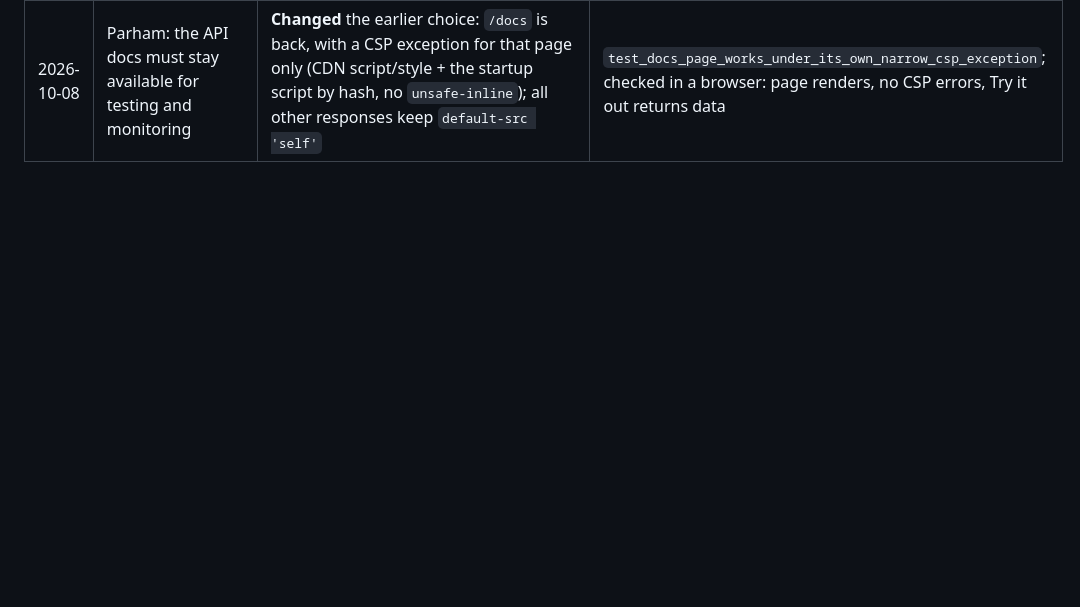
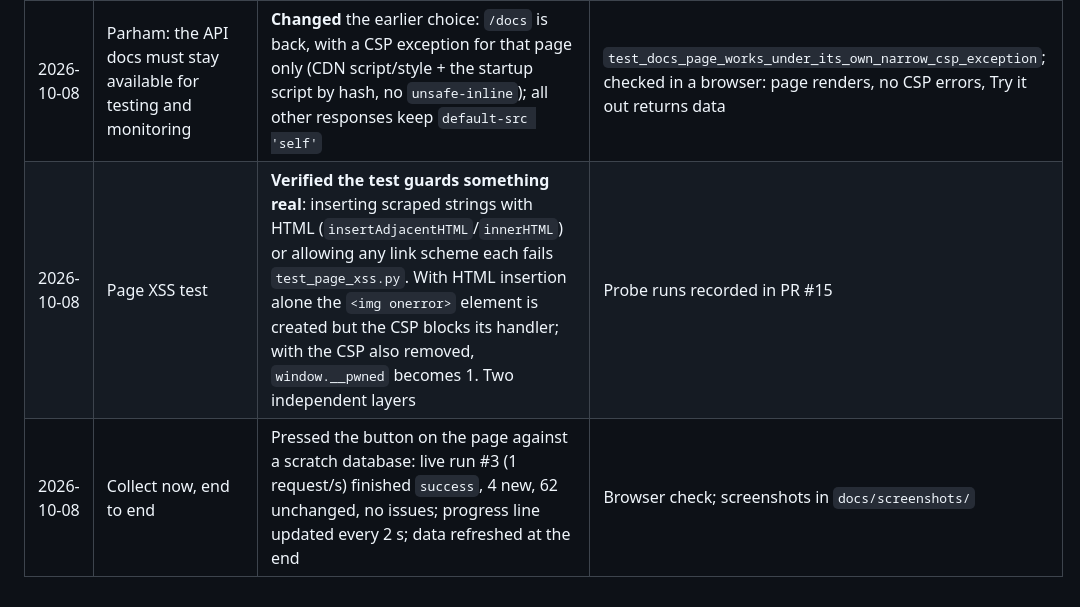
Before and after one commit to ParhamBeik/job-posting-collector, a Markdown page: docs/AI_NOTES.md, the part around the change. Rendered like a GitHub page; blank space fills up the shorter version.

```diff
--- a/docs/AI_NOTES.md
+++ b/docs/AI_NOTES.md
@@ -34,3 +34,5 @@ Tools: Claude Code (writes plan, code and tests), Codex GitHub review (second re
 | 2026-10-08 | API | **Mutation-tested** 14 rule breaks; 2 survived at first (sort order only checked on page 1; Python accepts `20261007` as a date). Tests tightened; all 14 now fail a test | Re-run |
 | 2026-10-08 | Codex review of PR #14: `date_from=0001-01-01` / `date_to=9999-12-31` overflowed the UTC conversion → 500 | **Accepted**, reproduced first (both 500). Years limited to 1900–2100 → 422 with a message | 2 tests fail without the fix |
 | 2026-10-08 | Parham: the API docs must stay available for testing and monitoring | **Changed** the earlier choice: `/docs` is back, with a CSP exception for that page only (CDN script/style + the startup script by hash, no `unsafe-inline`); all other responses keep `default-src 'self'` | `test_docs_page_works_under_its_own_narrow_csp_exception`; checked in a browser: page renders, no CSP errors, Try it out returns data |
+| 2026-10-08 | Page XSS test | **Verified the test guards something real**: inserting scraped strings with HTML (`insertAdjacentHTML`/`innerHTML`) or allowing any link scheme each fails `test_page_xss.py`. With HTML insertion alone the `<img onerror>` element is created but the CSP blocks its handler; with the CSP also removed, `window.__pwned` becomes 1. Two independent layers | Probe runs recorded in PR #15 |
+| 2026-10-08 | Collect now, end to end | Pressed the button on the page against a scratch database: live run #3 (1 request/s) finished `success`, 4 new, 62 unchanged, no issues; progress line updated every 2 s; data refreshed at the end | Browser check; screenshots in `docs/screenshots/` |
```
Also changed, not shown: README.md (+28 -2 lines), docs/TIME_LOG.md (+1 -0 lines), docs/screenshots/page-detail.png (added), docs/screenshots/page-run-history.png (added), docs/screenshots/page-search.png (added).
